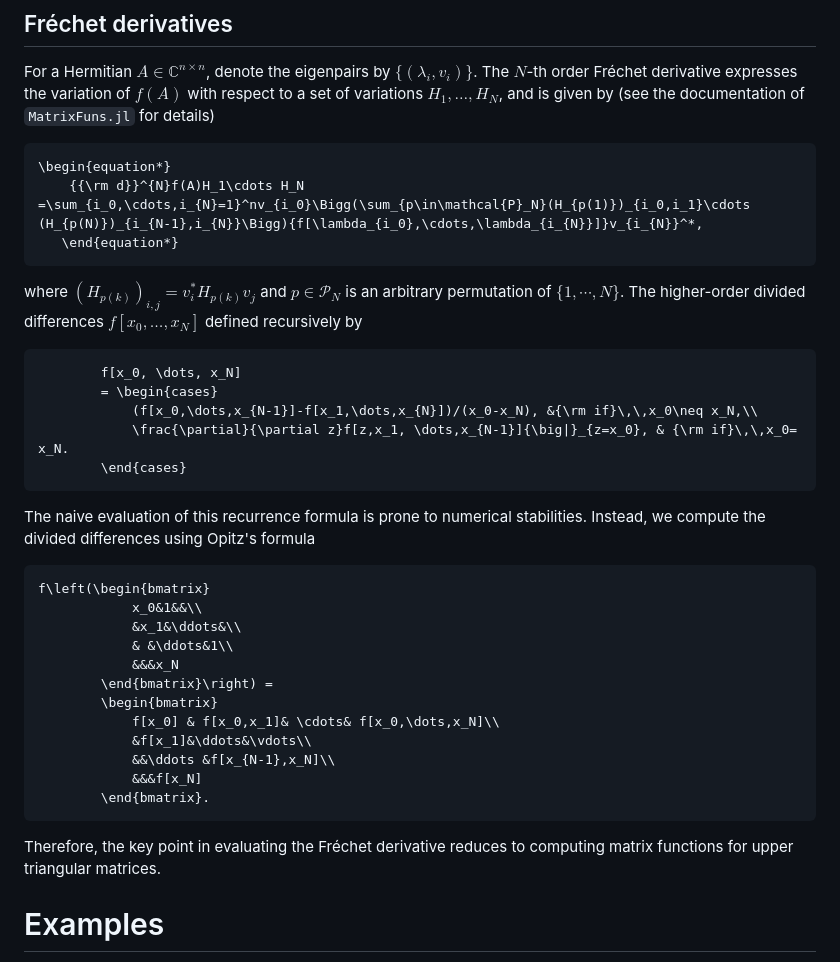
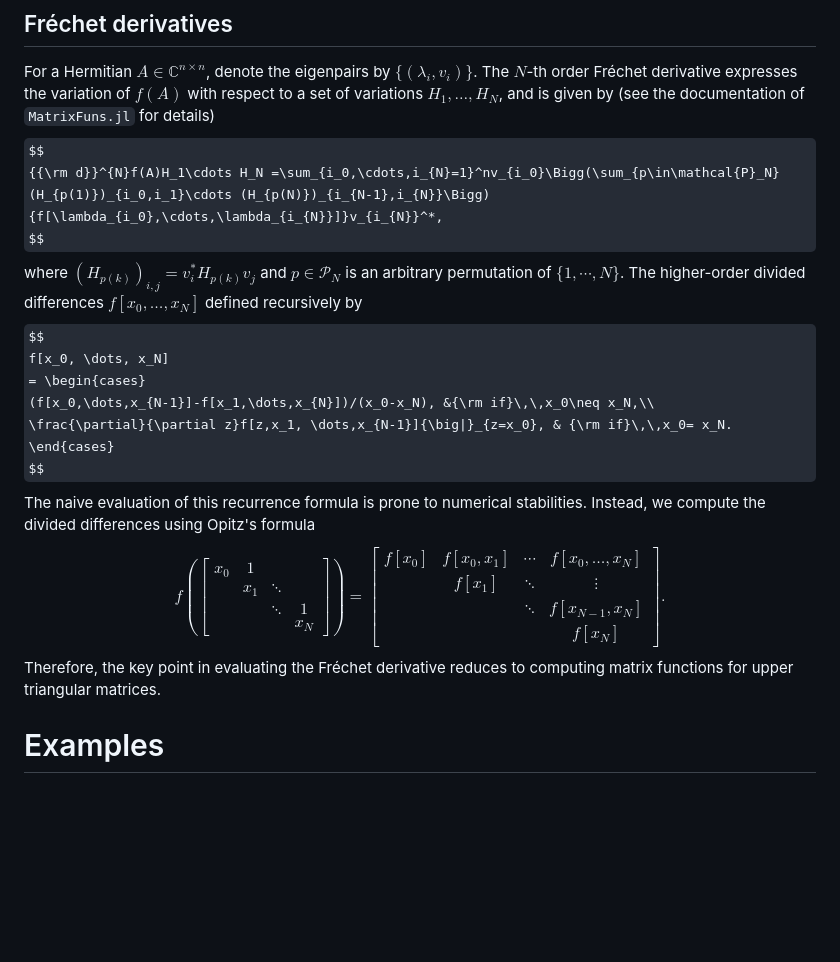
Before and after one commit to xuequan818/MatrixFuns.jl, a Markdown page: paper/paper.md, the part around the change. GitHub-like rendering; some formulas as TeX source; blank space fills up the shorter version.

Commit message:
equations

````diff
--- a/paper/paper.md
+++ b/paper/paper.md
@@ -71,21 +71,19 @@ For discontinuous functions, or functions with sharp variations, our algorithm t
 
 ## Fréchet derivatives
 For a Hermitian $A\in\mathbb{C}^{n\times n}$, denote the eigenpairs by $\{(\lambda_i,v_i)\}$. The $N$-th order Fréchet derivative expresses the variation of $f(A)$ with respect to a set of variations $H_1, \dots, H_N$, and is given by (see the documentation of `MatrixFuns.jl` for details)
-```math
-\begin{equation*}
-   	{{\rm d}}^{N}f(A)H_1\cdots H_N =\sum_{i_0,\cdots,i_{N}=1}^nv_{i_0}\Bigg(\sum_{p\in\mathcal{P}_N}(H_{p(1)})_{i_0,i_1}\cdots (H_{p(N)})_{i_{N-1},i_{N}}\Bigg){f[\lambda_{i_0},\cdots,\lambda_{i_{N}}]}v_{i_{N}}^*,
-   \end{equation*}
-```
+$$
+{{\rm d}}^{N}f(A)H_1\cdots H_N =\sum_{i_0,\cdots,i_{N}=1}^nv_{i_0}\Bigg(\sum_{p\in\mathcal{P}_N}(H_{p(1)})_{i_0,i_1}\cdots (H_{p(N)})_{i_{N-1},i_{N}}\Bigg){f[\lambda_{i_0},\cdots,\lambda_{i_{N}}]}v_{i_{N}}^*,
+$$
 where $(H_{p(k)})_{i,j}=v_i^*H_{p(k)}v_j$ and $p\in\mathcal{P}_N$ is an arbitrary permutation of $\{1,\cdots,N\}$. The higher-order divided differences $f[x_0, \dots, x_N]$ defined recursively by
-```math
-    	f[x_0, \dots, x_N]
+$$
+f[x_0, \dots, x_N]
     	= \begin{cases}
     		(f[x_0,\dots,x_{N-1}]-f[x_1,\dots,x_{N}])/(x_0-x_N), &{\rm if}\,\,x_0\neq x_N,\\
     		\frac{\partial}{\partial z}f[z,x_1, \dots,x_{N-1}]{\big|}_{z=x_0}, & {\rm if}\,\,x_0= x_N.
     	\end{cases}
-```
+$$
 The naive evaluation of this recurrence formula is prone to numerical stabilities. Instead, we compute the divided differences using Opitz's formula
-```math
+$$
 f\left(\begin{bmatrix}
     		x_0&1&&\\
     		&x_1&\ddots&\\
@@ -98,7 +96,7 @@ f\left(\begin{bmatrix}
     		&&\ddots &f[x_{N-1},x_N]\\
     		&&&f[x_N]
     	\end{bmatrix}.
-```
+$$
 Therefore, the key point in evaluating the Fréchet derivative reduces to computing matrix functions for upper triangular matrices.
 
 # Examples
````
